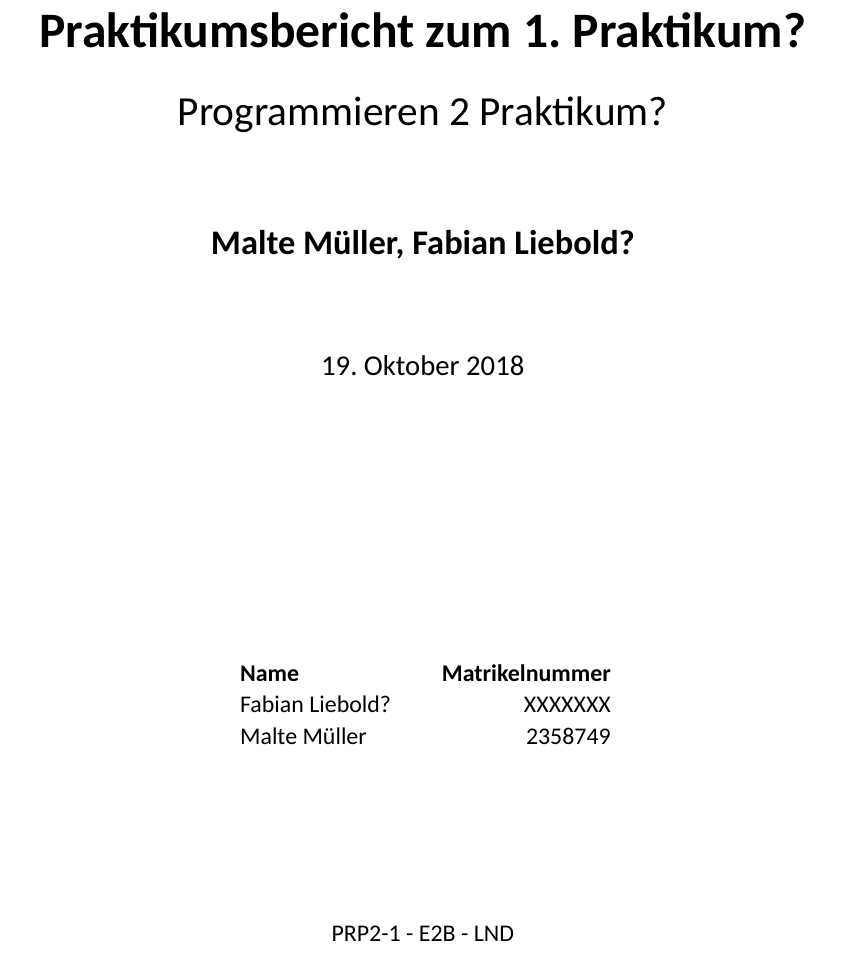
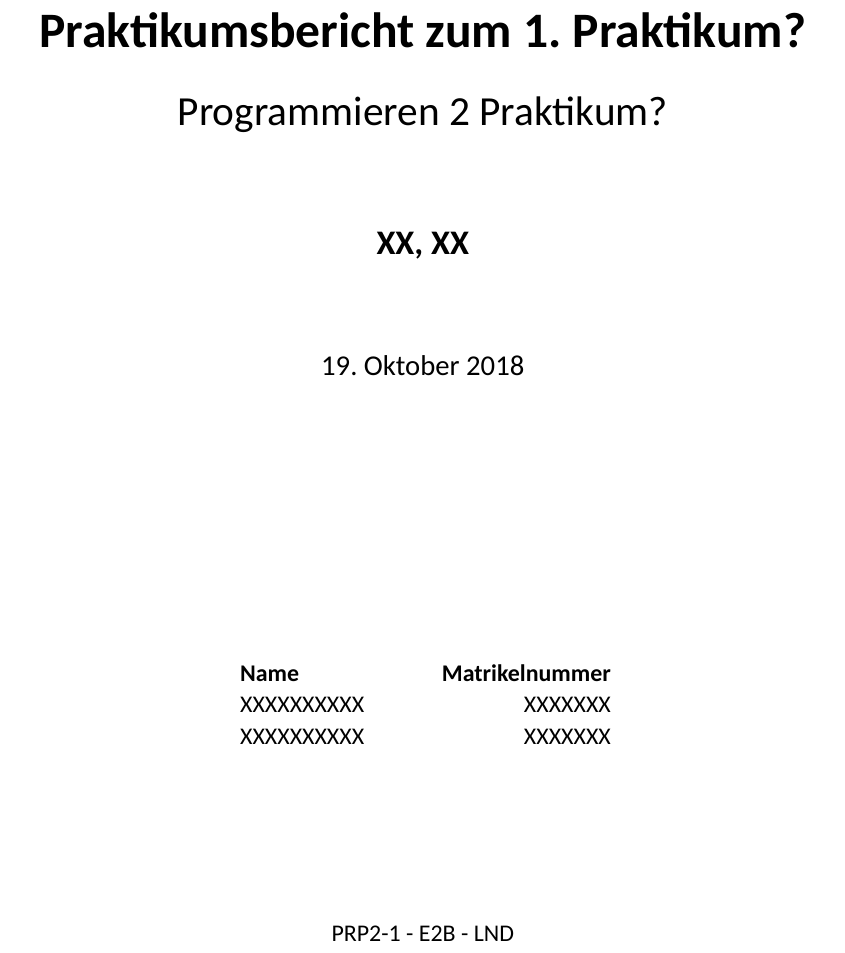
Before and after one commit to M41T3/PRP2_1, a LaTeX document (_Bericht/PRP2_1_report_main.tex): part of page 1 of 4, cut so that both start at the same text. Compiled offline with XeLaTeX; a missing font is replaced by an installed copy or a similar font.

Commit message:
minor changes

```diff
--- a/_Bericht/PRP2_1_report_main.tex
+++ b/_Bericht/PRP2_1_report_main.tex
@@ -90,7 +90,7 @@ bottom=80pt,
 
 	\vspace{1.5cm}
 
-	{\Large \bfseries Malte Müller, Fabian Liebold?\par}
+	{\Large \bfseries XX, XX\par}
 
 	\vspace{1.5cm}
 
@@ -100,8 +100,8 @@ bottom=80pt,
 
 	\begin{tabular}{lr}
 		\rule[-1ex]{0pt}{2.5ex} \textbf{Name} \hspace{2cm} & \textbf{Matrikelnummer }\\
-		\rule[-1ex]{0pt}{2.5ex} Fabian Liebold? & XXXXXXX \\
-		\rule[-1ex]{0pt}{2.5ex} Malte Müller  & 2358749 \\
+		\rule[-1ex]{0pt}{2.5ex} XXXXXXXXXX & XXXXXXX \\
+		\rule[-1ex]{0pt}{2.5ex} XXXXXXXXXX & XXXXXXX \\
 	\end{tabular}
 	\vfill
 	{PRP2-1 - E2B - LND}
```
Also changed, not shown: _Bericht/PRP2_1_report_main.pdf, 1 other file.
